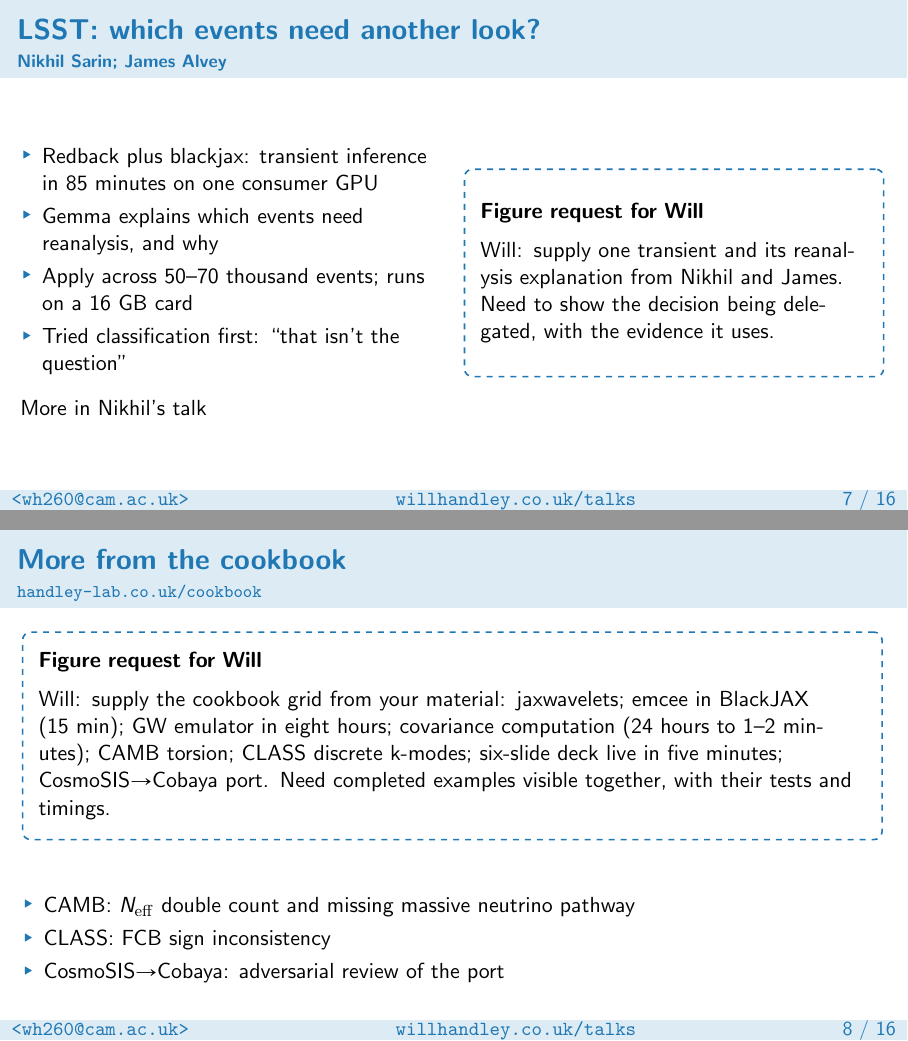
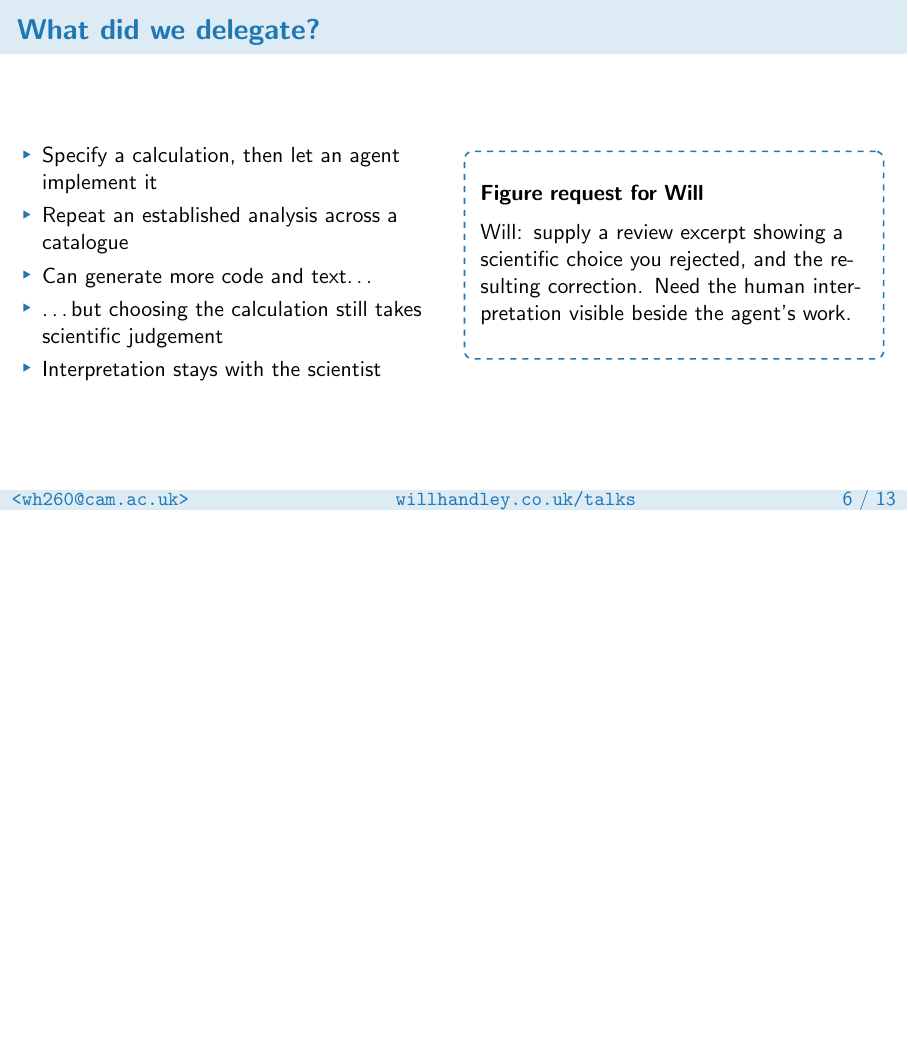
Before and after one commit to williamjameshandley/talks, LaTeX slides (will_handley.tex): pages 8 and 9 of 17 before the commit and page 7 of 14 after it, the two joined at a grey line, the shorter picture padded with empty space. Compiled offline with pdfLaTeX.

Commit message:
Cut three frames unattached to the talk's narrative
Astro Legacy Archive is work in progress and recently blocked. The LSST
frame was written as a forward reference to Nikhil Sarin's talk; his deck
contains no LSST material, so it stands alone. The cookbook frame
duplicates the case studies now consolidated into one frame.

```diff
--- a/will_handley.tex
+++ b/will_handley.tex
@@ -251,38 +224,6 @@
             \figurerequest{Will: supply a talk summary and the resulting white paper side by side. Need to see how the week's record accumulated into a document.}
         \end{column}
     \end{columns}
-\end{frame}
-
-\begin{frame}{LSST: which events need another look?}
-    \framesubtitle{Nikhil Sarin; James Alvey}
-    \begin{columns}
-        \begin{column}{0.49\textwidth}
-            \begin{itemize}
-                \item Redback plus blackjax: transient inference in 85 minutes on one consumer GPU
-                \item Gemma explains which events need reanalysis, and why
-                \item Apply across 50--70 thousand events; runs on a 16 GB card
-                \item Tried classification first: ``that isn't the question''
-            \end{itemize}
-            \medskip
-            More in Nikhil's talk
-        \end{column}
-        \begin{column}{0.49\textwidth}
-            \figurerequest{Will: supply one transient and its reanalysis explanation from Nikhil and James. Need to show the decision being delegated, with the evidence it uses.}
-        \end{column}
-    \end{columns}
-\end{frame}
-
-\begin{frame}{More from the cookbook}
-    \framesubtitle{\tthref{handley-lab.co.uk/cookbook}}
-    \figurerequest{Will: supply the cookbook grid from your material: jaxwavelets; emcee in BlackJAX (15 min); GW emulator in eight hours; covariance computation (24 hours to 1--2 minutes); CAMB torsion; CLASS discrete k-modes; six-slide deck live in five minutes; CosmoSIS$\to$Cobaya port. Need completed examples visible together, with their tests and timings.}
-    \medskip
-    \begin{itemize}
-        \item CAMB: $N_{\rm eff}$ double count and missing massive neutrino pathway
-        \item CLASS: FCB sign inconsistency
-        \item CosmoSIS$\to$Cobaya: adversarial review of the port
-    \end{itemize}
-    % Seven further recipes proposed at the 5 May workshop are not completed
-    % results: retain the distinction when replacing this figure request.
 \end{frame}
 
 % 9--12 minutes: what the cases actually establish.
```
Also changed, not shown: will_handley.tex (27 more changed lines).
